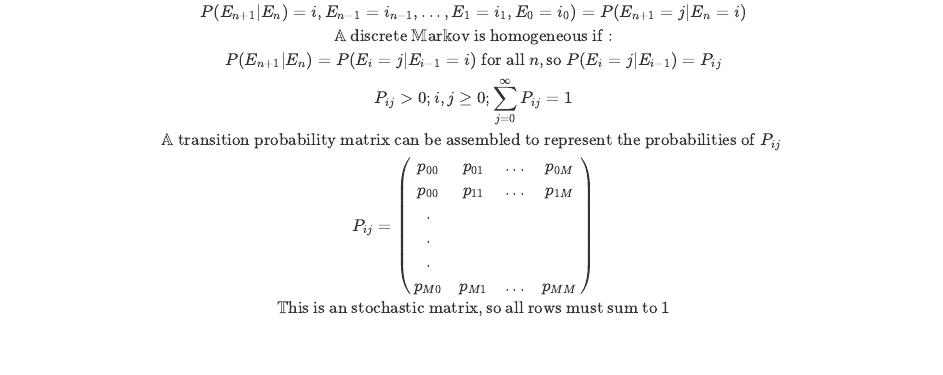
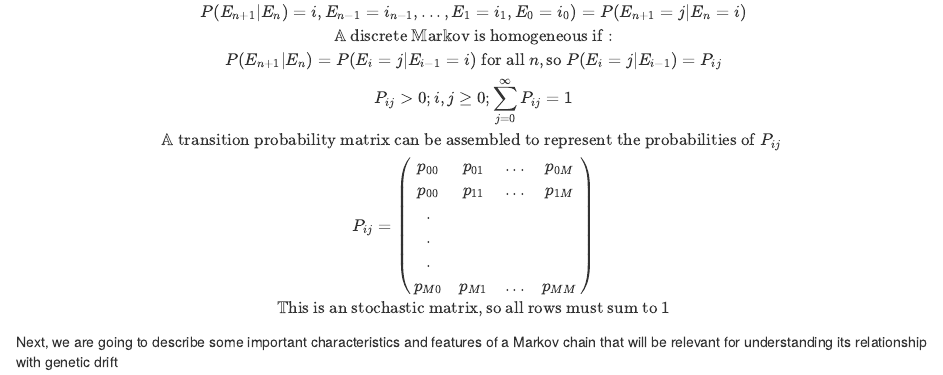
Before and after one commit to jaurbanChicago/Project_Comp_Bio_JoseAntonioUrbanAragon, an R Markdown document (bin/Genetic_Drift_Markov_Model.Rmd): the page in a window 1100 px wide, from 570 px down. Rendered offline with R 4.5, knitr and Pandoc, with nearby package versions; drawn as R Markdown's standard HTML page in place of the format the file asks for.

Commit message:
Updated Genetic_Drift_Markov_Model.Rmd

```diff
--- a/bin/Genetic_Drift_Markov_Model.Rmd
+++ b/bin/Genetic_Drift_Markov_Model.Rmd
@@ -35,3 +35,5 @@ p_{M0} & p_{M1} & ... & p_{MM}
 \end{pmatrix} \\
 \mathbb{This \space is \space an \space stochastic \space matrix, so \space all \space rows \space must \space sum \space to \space 1}
 $$
+
+Next, we are going to describe some important characteristics and features of a Markov chain that will be relevant for understanding its relationship with genetic drift
```
